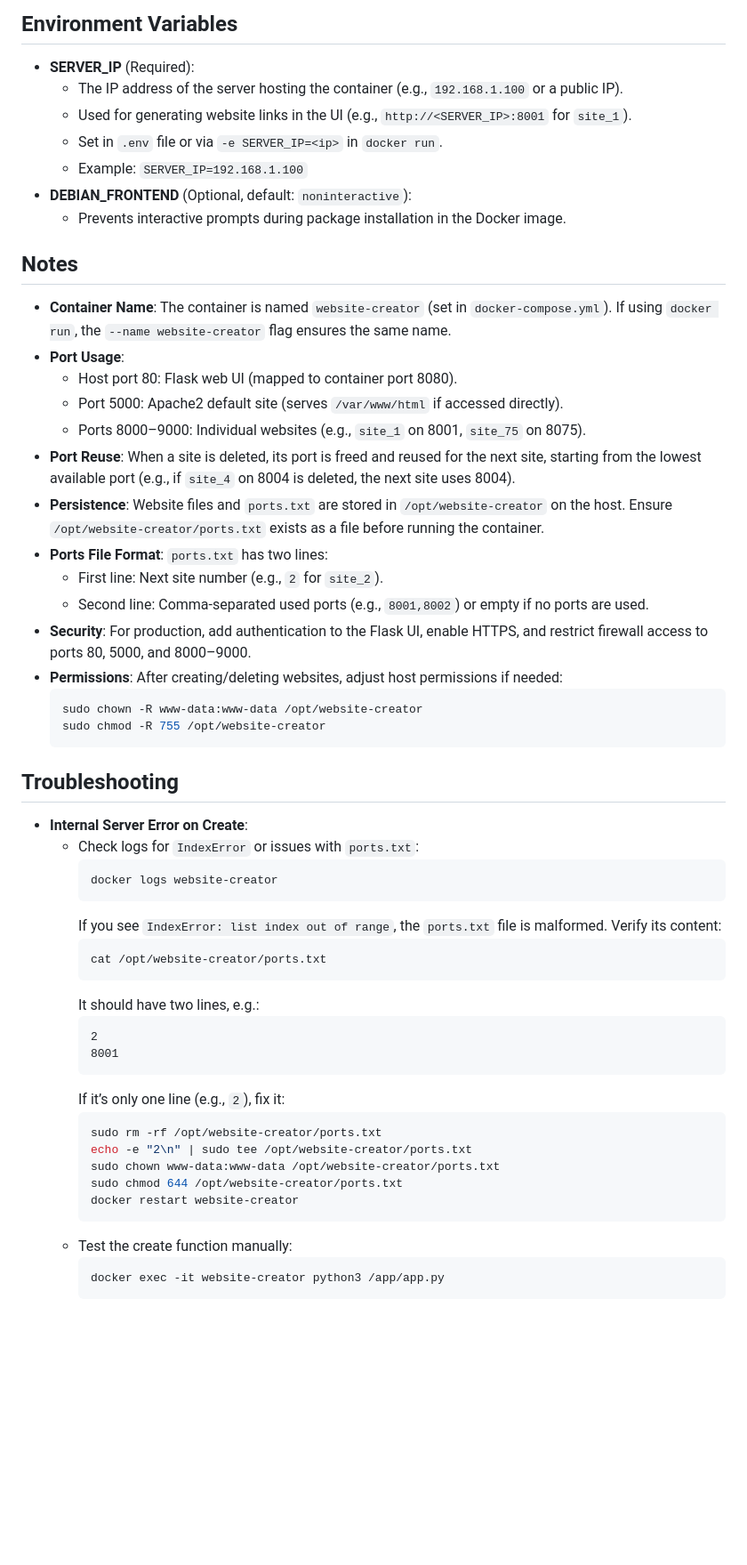
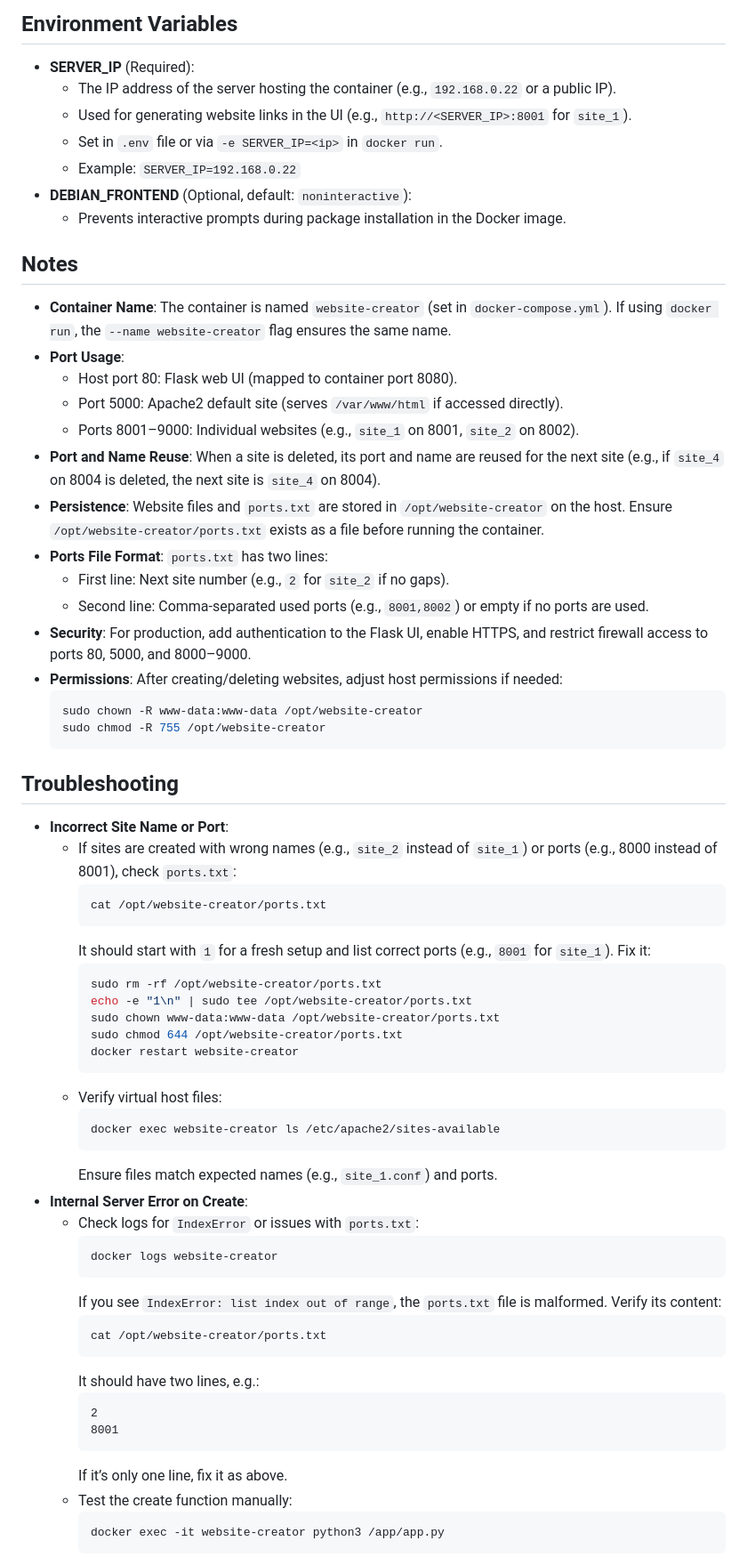
Before and after one commit to UndercoverComputing/website-creator, a Markdown page: README.md, the part around one of its changes. Shown at 89% size. Rendered like a GitHub page; blank space fills up the shorter version.

Commit message:
Update the port assignment description and add troubleshooting for site/port mismatches.

````diff
--- a/README.md
+++ b/README.md
@@ -114,10 +114,10 @@ To apply changes to the code or configuration:
 
 ## Environment Variables
 - **SERVER_IP** (Required):
-  - The IP address of the server hosting the container (e.g., `192.168.1.100` or a public IP).
+  - The IP address of the server hosting the container (e.g., `192.168.0.22` or a public IP).
   - Used for generating website links in the UI (e.g., `http://<SERVER_IP>:8001` for `site_1`).
   - Set in `.env` file or via `-e SERVER_IP=<ip>` in `docker run`.
-  - Example: `SERVER_IP=192.168.1.100`
+  - Example: `SERVER_IP=192.168.0.22`
 - **DEBIAN_FRONTEND** (Optional, default: `noninteractive`):
   - Prevents interactive prompts during package installation in the Docker image.
 
@@ -126,11 +126,11 @@ To apply changes to the code or configuration:
 - **Port Usage**:
   - Host port 80: Flask web UI (mapped to container port 8080).
   - Port 5000: Apache2 default site (serves `/var/www/html` if accessed directly).
-  - Ports 8000–9000: Individual websites (e.g., `site_1` on 8001, `site_75` on 8075).
-- **Port Reuse**: When a site is deleted, its port is freed and reused for the next site, starting from the lowest available port (e.g., if `site_4` on 8004 is deleted, the next site uses 8004).
+  - Ports 8001–9000: Individual websites (e.g., `site_1` on 8001, `site_2` on 8002).
+- **Port and Name Reuse**: When a site is deleted, its port and name are reused for the next site (e.g., if `site_4` on 8004 is deleted, the next site is `site_4` on 8004).
 - **Persistence**: Website files and `ports.txt` are stored in `/opt/website-creator` on the host. Ensure `/opt/website-creator/ports.txt` exists as a file before running the container.
 - **Ports File Format**: `ports.txt` has two lines:
-  - First line: Next site number (e.g., `2` for `site_2`).
+  - First line: Next site number (e.g., `2` for `site_2` if no gaps).
   - Second line: Comma-separated used ports (e.g., `8001,8002`) or empty if no ports are used.
 - **Security**: For production, add authentication to the Flask UI, enable HTTPS, and restrict firewall access to ports 80, 5000, and 8000–9000.
 - **Permissions**: After creating/deleting websites, adjust host permissions if needed:
@@ -140,6 +140,24 @@ To apply changes to the code or configuration:
   ```
 
 ## Troubleshooting
+- **Incorrect Site Name or Port**:
+  - If sites are created with wrong names (e.g., `site_2` instead of `site_1`) or ports (e.g., 8000 instead of 8001), check `ports.txt`:
+    ```bash
+    cat /opt/website-creator/ports.txt
+    ```
+    It should start with `1` for a fresh setup and list correct ports (e.g., `8001` for `site_1`). Fix it:
+    ```bash
+    sudo rm -rf /opt/website-creator/ports.txt
+    echo -e "1\n" | sudo tee /opt/website-creator/ports.txt
+    sudo chown www-data:www-data /opt/website-creator/ports.txt
+    sudo chmod 644 /opt/website-creator/ports.txt
+    docker restart website-creator
+    ```
+  - Verify virtual host files:
+    ```bash
+    docker exec website-creator ls /etc/apache2/sites-available
+    ```
+    Ensure files match expected names (e.g., `site_1.conf`) and ports.
 - **Internal Server Error on Create**:
   - Check logs for `IndexError` or issues with `ports.txt`:
     ```bash
@@ -154,14 +172,7 @@ To apply changes to the code or configuration:
     2
     8001
     ```
-    If it’s only one line (e.g., `2`), fix it:
-    ```bash
-    sudo rm -rf /opt/website-creator/ports.txt
-    echo -e "2\n" | sudo tee /opt/website-creator/ports.txt
-    sudo chown www-data:www-data /opt/website-creator/ports.txt
-    sudo chmod 644 /opt/website-creator/ports.txt
-    docker restart website-creator
-    ```
+    If it’s only one line, fix it as above.
   - Test the create function manually:
     ```bash
     docker exec -it website-creator python3 /app/app.py
````
Also changed, not shown: other parts of README.md (+8 -8 lines).
